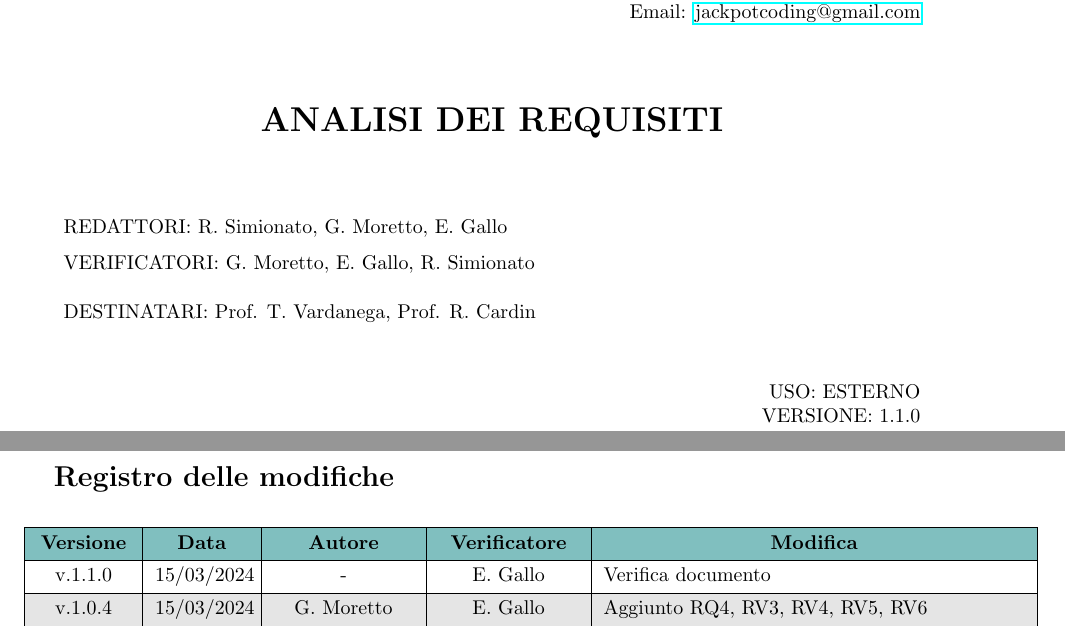
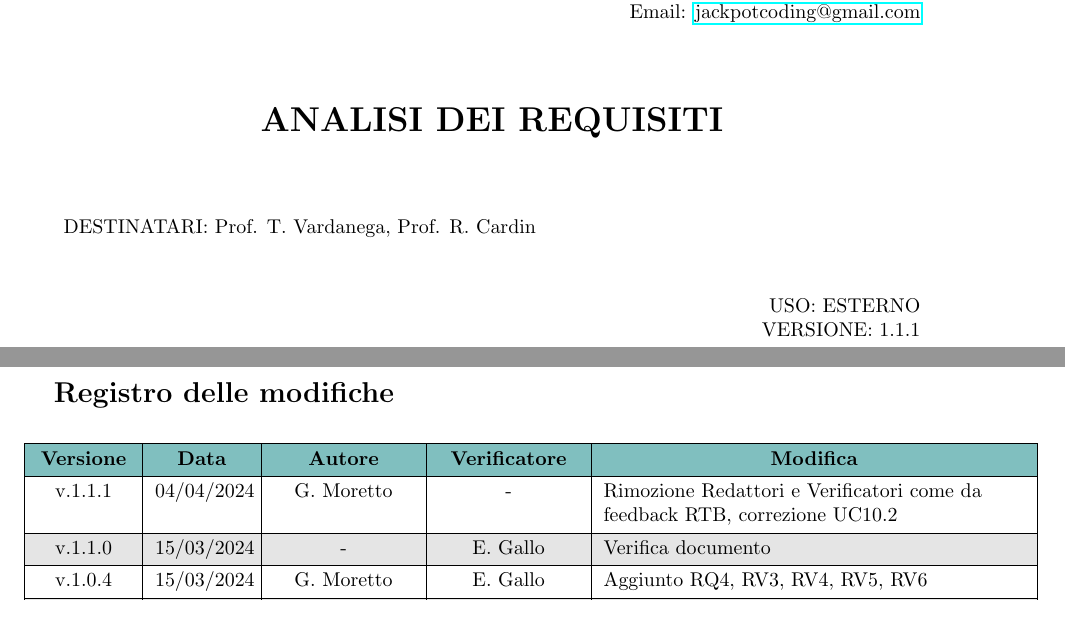
Before and after one commit to Jackpot-Coding/chatSQL, a LaTeX document (docs/src/esterni/analisi-dei-requisiti_V1.1.0.tex): two parts of pages 1 and 2 of 43, joined at a grey line, cut so that both start at the same text. Compiled offline with pdfLaTeX.

Commit message:
imozione Redattori e Verificatori come da feedback RTB, correzione UC10.2

```diff
--- a/docs/src/esterni/analisi-dei-requisiti_V1.1.0.tex
+++ b/docs/src/esterni/analisi-dei-requisiti_V1.1.0.tex
@@ -107,17 +107,14 @@
 
 \begin{flushleft}
     \begin{spacing}{1.5}
-        REDATTORI: R. Simionato, G. Moretto, E. Gallo\\%INSERT HERE THE NAMES
-        VERIFICATORI: G. Moretto, E. Gallo, R. Simionato\\
-        \vspace{7pt}
-        DESTINATARI: Prof. T. Vardanega, Prof. R. Cardin\\%INSERT HERE THE NAMES
+        DESTINATARI: Prof. T. Vardanega, Prof. R. Cardin\\
     \end{spacing}
 \end{flushleft}
 
 \begin{flushright}
     \begin{spacing}{1}
         USO: ESTERNO\\
-        VERSIONE: 1.1.0\\
+        VERSIONE: 1.1.1\\
     \end{spacing}
 \end{flushright}
 
@@ -144,6 +141,8 @@
     \hline
     % versione & data & autore & verificatore & descrizioneModifica \\
     % \hline
+    v.1.1.1 & 04/04/2024 & G. Moretto & - & Rimozione Redattori e Verificatori come da feedback RTB, correzione UC10.2 \\
+    \hline
     v.1.1.0 & 15/03/2024 & - & E. Gallo & Verifica documento \\
     \hline
     v.1.0.4 & 15/03/2024 & G. Moretto & E. Gallo & Aggiunto RQ4, RV3, RV4, RV5, RV6 \\
```
Also changed, not shown: docs/src/esterni/sezioni_AdR/casi_uso.tex (+1 -1 lines).
